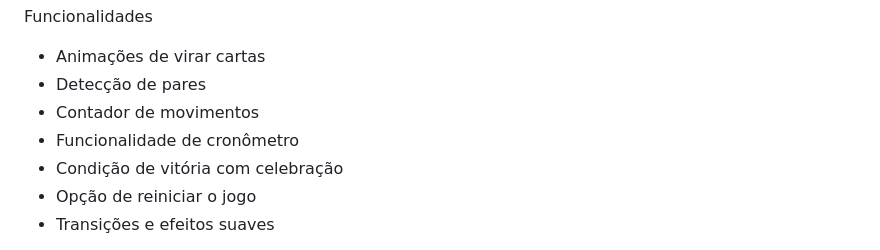
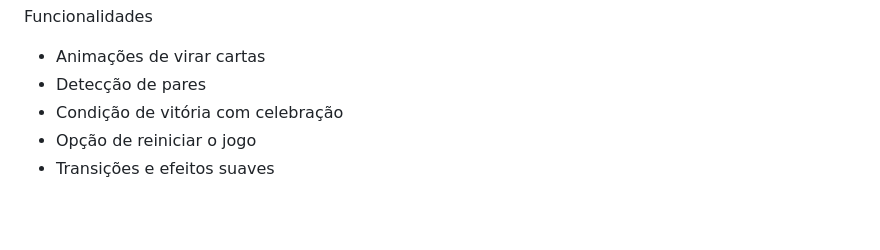
Before and after one commit to fredericwithc/Jogo-da-Memoria, a Markdown page: README.md, the part around the change. Rendered like a GitHub page; blank space fills up the shorter version.

```diff
--- a/README.md
+++ b/README.md
@@ -70,8 +70,6 @@ Funcionalidades
 
 - Animações de virar cartas
 - Detecção de pares
-- Contador de movimentos
-- Funcionalidade de cronômetro
 - Condição de vitória com celebração
 - Opção de reiniciar o jogo
 - Transições e efeitos suaves
```
